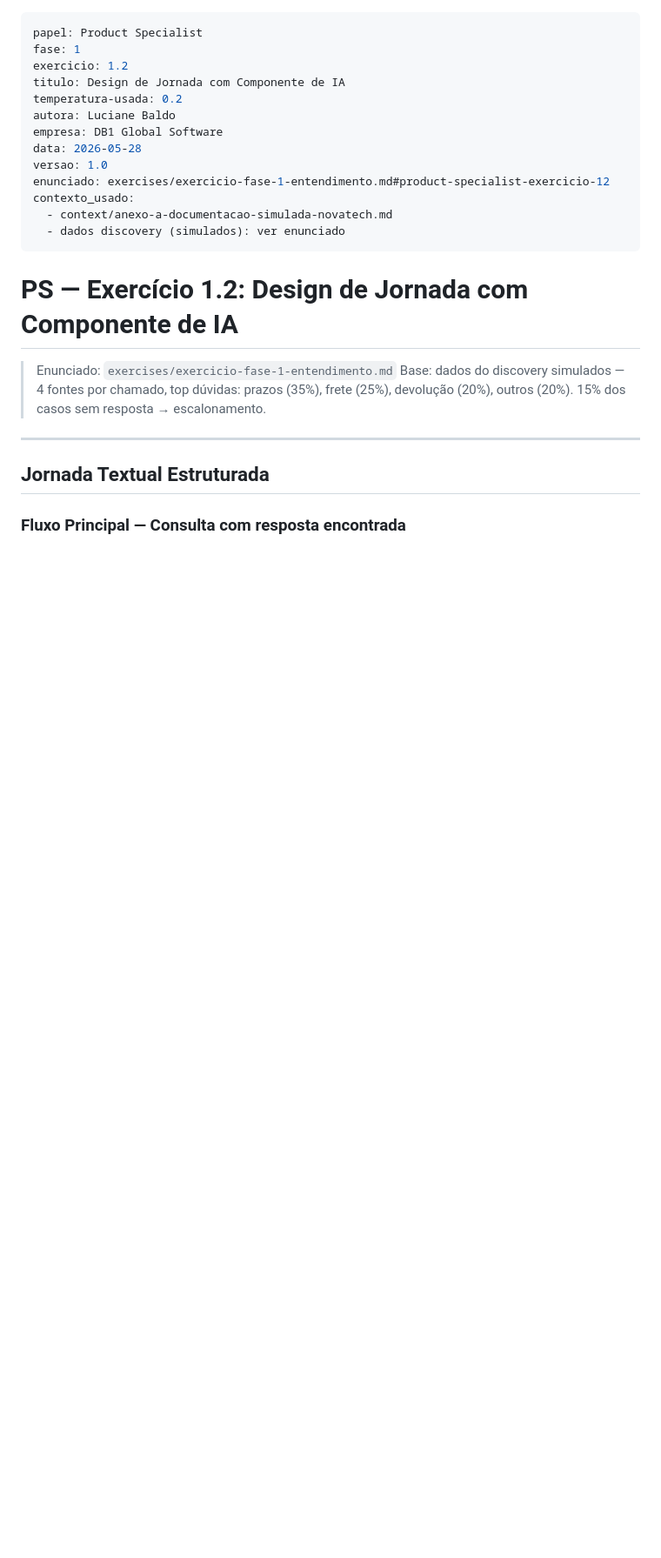
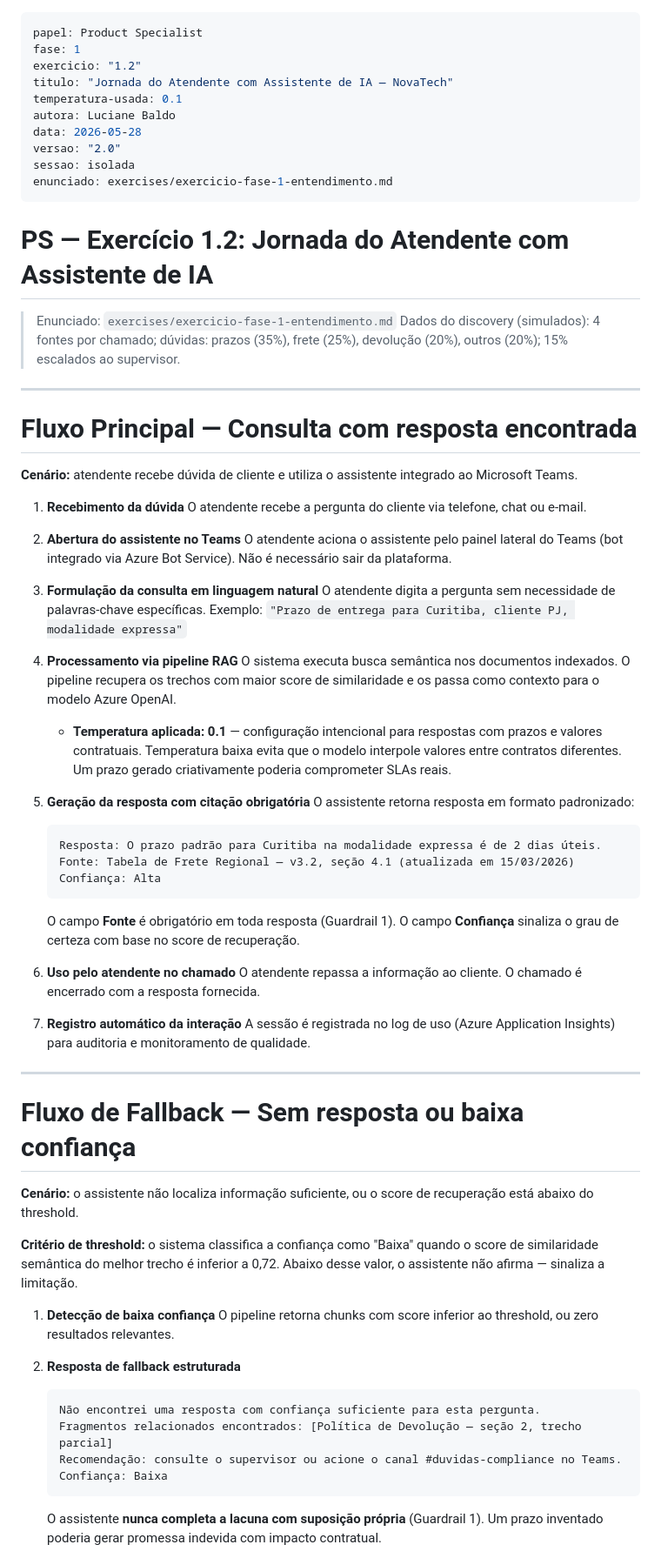
Before and after one commit to luciane1908/dgs-ai-first, a Markdown page: deliverables/ps/ex-1.2-jornada-atendente.md, the part around one of its changes. Shown at 87% size. GitHub-like rendering; blank space fills up the shorter version.

Commit message:
PS Ex 1.2 v2: jornada atendente - sessao isolada (context rot, temperatura 0.1, guardrails)

````diff
--- a/deliverables/ps/ex-1.2-jornada-atendente.md
+++ b/deliverables/ps/ex-1.2-jornada-atendente.md
@@ -1,26 +1,73 @@
 ---
 papel: Product Specialist
 fase: 1
-exercicio: 1.2
-titulo: Design de Jornada com Componente de IA
-temperatura-usada: 0.2
+exercicio: "1.2"
+titulo: "Jornada do Atendente com Assistente de IA — NovaTech"
+temperatura-usada: 0.1
 autora: Luciane Baldo
-empresa: DB1 Global Software
 data: 2026-05-28
-versao: 1.0
-enunciado: exercises/exercicio-fase-1-entendimento.md#product-specialist-exercicio-12
-contexto_usado:
-  - context/anexo-a-documentacao-simulada-novatech.md
-  - dados discovery (simulados): ver enunciado
+versao: "2.0"
+sessao: isolada
+enunciado: exercises/exercicio-fase-1-entendimento.md
 ---
 
-# PS — Exercício 1.2: Design de Jornada com Componente de IA
+# PS — Exercício 1.2: Jornada do Atendente com Assistente de IA
 
 > Enunciado: `exercises/exercicio-fase-1-entendimento.md`
-> Base: dados do discovery simulados — 4 fontes por chamado, top dúvidas: prazos (35%), frete (25%), devolução (20%), outros (20%). 15% dos casos sem resposta → escalonamento.
+> Dados do discovery (simulados): 4 fontes por chamado; dúvidas: prazos (35%), frete (25%), devolução (20%), outros (20%); 15% escalados ao supervisor.
 
 ---
 
-## Jornada Textual Estruturada
+# Fluxo Principal — Consulta com resposta encontrada
 
-### Fluxo Principal — Consulta com resposta encontrada
+**Cenário:** atendente recebe dúvida de cliente e utiliza o assistente integrado ao Microsoft Teams.
+
+1. **Recebimento da dúvida**
+   O atendente recebe a pergunta do cliente via telefone, chat ou e-mail.
+
+2. **Abertura do assistente no Teams**
+   O atendente aciona o assistente pelo painel lateral do Teams (bot integrado via Azure Bot Service). Não é necessário sair da plataforma.
+
+3. **Formulação da consulta em linguagem natural**
+   O atendente digita a pergunta sem necessidade de palavras-chave específicas.
+   Exemplo: `"Prazo de entrega para Curitiba, cliente PJ, modalidade expressa"`
+
+4. **Processamento via pipeline RAG**
+   O sistema executa busca semântica nos documentos indexados. O pipeline recupera os trechos com maior score de similaridade e os passa como contexto para o modelo Azure OpenAI.
+   - **Temperatura aplicada: 0.1** — configuração intencional para respostas com prazos e valores contratuais. Temperatura baixa evita que o modelo interpole valores entre contratos diferentes. Um prazo gerado criativamente poderia comprometer SLAs reais.
+
+5. **Geração da resposta com citação obrigatória**
+   O assistente retorna resposta em formato padronizado:
+   ```
+   Resposta: O prazo padrão para Curitiba na modalidade expressa é de 2 dias úteis.
+   Fonte: Tabela de Frete Regional — v3.2, seção 4.1 (atualizada em 15/03/2026)
+   Confiança: Alta
+   ```
+   O campo **Fonte** é obrigatório em toda resposta (Guardrail 1). O campo **Confiança** sinaliza o grau de certeza com base no score de recuperação.
+
+6. **Uso pelo atendente no chamado**
+   O atendente repassa a informação ao cliente. O chamado é encerrado com a resposta fornecida.
+
+7. **Registro automático da interação**
+   A sessão é registrada no log de uso (Azure Application Insights) para auditoria e monitoramento de qualidade.
+
+---
+
+# Fluxo de Fallback — Sem resposta ou baixa confiança
+
+**Cenário:** o assistente não localiza informação suficiente, ou o score de recuperação está abaixo do threshold.
+
+**Critério de threshold:** o sistema classifica a confiança como "Baixa" quando o score de similaridade semântica do melhor trecho é inferior a 0,72. Abaixo desse valor, o assistente não afirma — sinaliza a limitação.
+
+1. **Detecção de baixa confiança**
+   O pipeline retorna chunks com score inferior ao threshold, ou zero resultados relevantes.
+
+2. **Resposta de fallback estruturada**
+   ```
+   Não encontrei uma resposta com confiança suficiente para esta pergunta.
+   Fragmentos relacionados encontrados: [Política de Devolução — seção 2, trecho parcial]
+   Recomendação: consulte o supervisor ou acione o canal #duvidas-compliance no Teams.
+   Confiança: Baixa
+   ```
+   O assistente **nunca completa a lacuna com suposição própria** (Guardrail 1). Um prazo inventado poderia gerar promessa indevida com impacto contratual.
+
````
Also changed, not shown: other parts of deliverables/ps/ex-1.2-jornada-atendente.md (+154 -151 lines).
